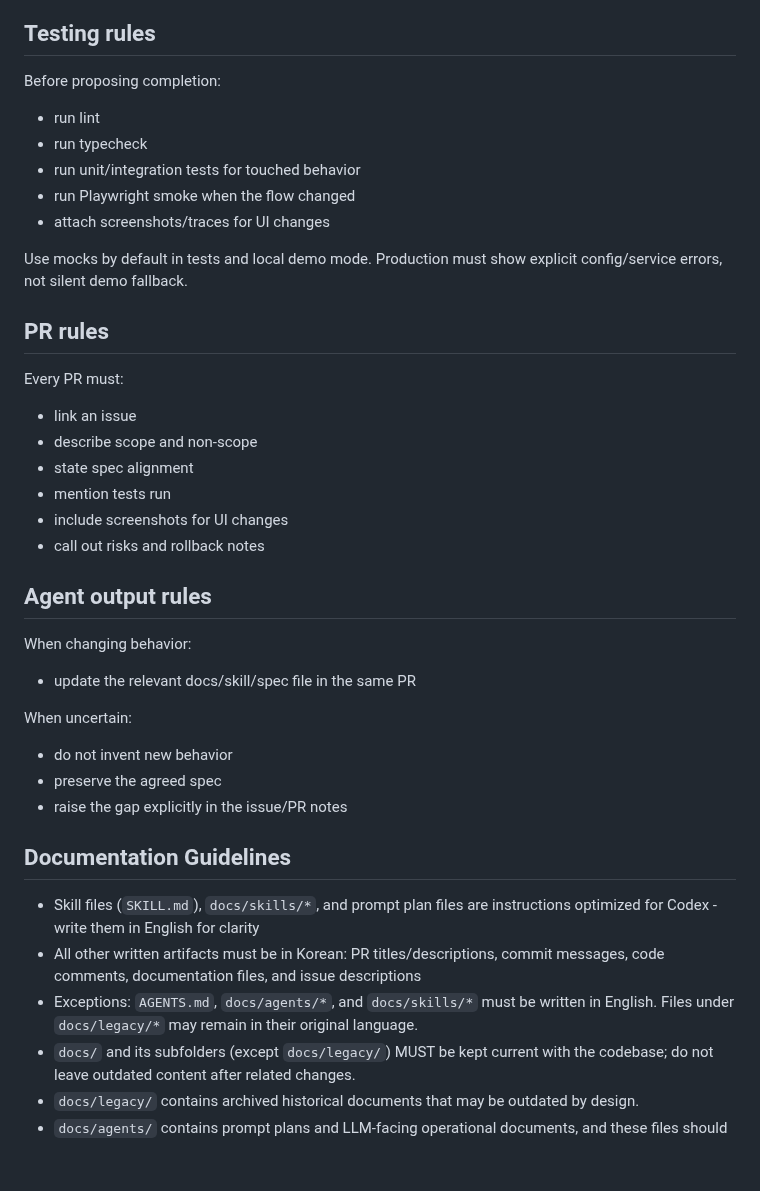
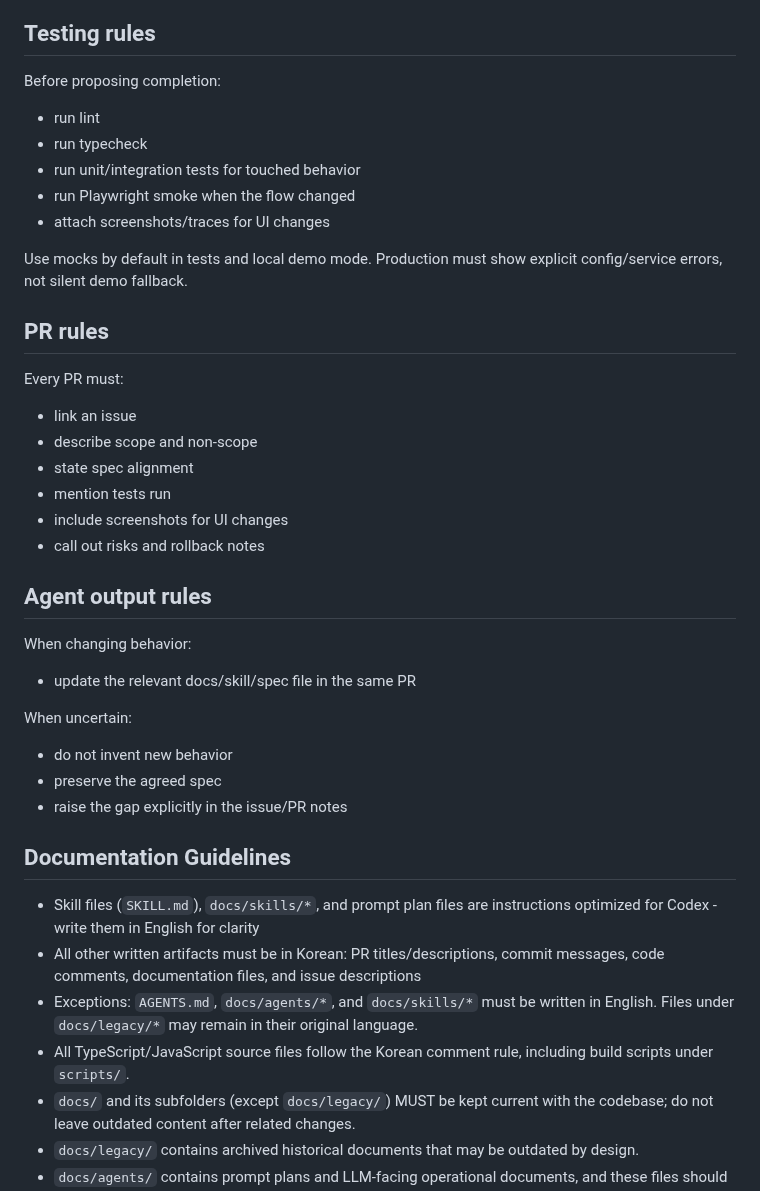
Before and after one commit to cgm-16/weatherpane, a Markdown page: AGENTS.md, the part around one of its changes. Drawn GitHub-style; blank space fills up the shorter version.

Commit message:
docs(agents): scripts/ 파일의 주석 언어 규칙을 명확히 한다
빌드 스크립트가 한국어 주석 규칙의 예외로 오해될 수 있는 모호함을
제거한다. scripts/ 포함 모든 TS/JS 소스 파일은 한국어 주석 규칙을
따름을 명시한다.

Co-Authored-By: Claude Sonnet 4.6 <noreply@anthropic.com>

```diff
--- a/AGENTS.md
+++ b/AGENTS.md
@@ -69,6 +71,7 @@ Minimum required skills by area:
 ## Testing rules
 
 Before proposing completion:
+
 - run lint
 - run typecheck
 - run unit/integration tests for touched behavior
@@ -81,6 +84,7 @@ Production must show explicit config/service errors, not silent demo fallback.
 ## PR rules
 
 Every PR must:
+
 - link an issue
 - describe scope and non-scope
 - state spec alignment
@@ -91,9 +95,11 @@ Every PR must:
 ## Agent output rules
 
 When changing behavior:
+
 - update the relevant docs/skill/spec file in the same PR
 
 When uncertain:
+
 - do not invent new behavior
 - preserve the agreed spec
 - raise the gap explicitly in the issue/PR notes
@@ -103,6 +109,7 @@ When uncertain:
 - Skill files (`SKILL.md`), `docs/skills/*`, and prompt plan files are instructions optimized for Codex - write them in English for clarity
 - All other written artifacts must be in Korean: PR titles/descriptions, commit messages, code comments, documentation files, and issue descriptions
 - Exceptions: `AGENTS.md`, `docs/agents/*`, and `docs/skills/*` must be written in English. Files under `docs/legacy/*` may remain in their original language.
+- All TypeScript/JavaScript source files follow the Korean comment rule, including build scripts under `scripts/`.
 - `docs/` and its subfolders (except `docs/legacy/`) MUST be kept current with the codebase; do not leave outdated content after related changes.
 - `docs/legacy/` contains archived historical documents that may be outdated by design.
 - `docs/agents/` contains prompt plans and LLM-facing operational documents, and these files should be written in English.
```
Also changed, not shown: other parts of AGENTS.md (+2 -0 lines).
